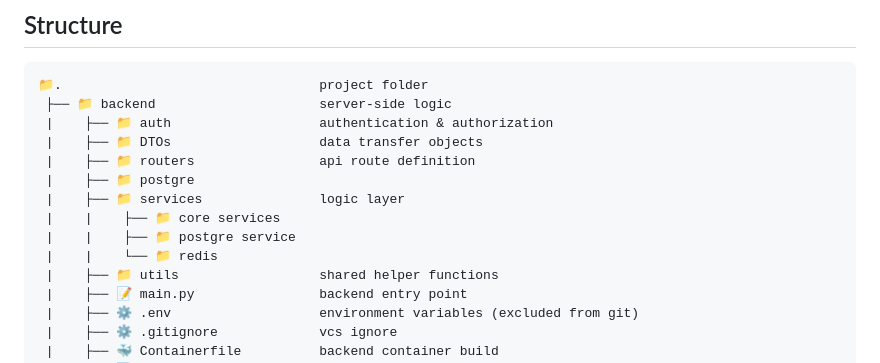
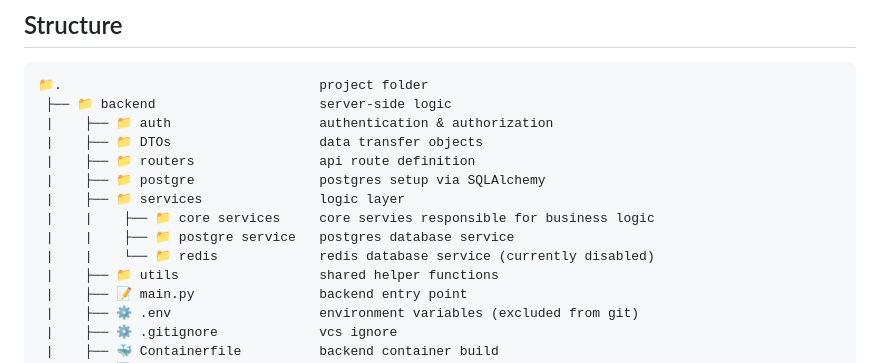
Before and after one commit to cyjiky/Clockly, a Markdown page: README.md, the part around the change. Drawn GitHub-style.

Commit message:
Enhance README with detailed service descriptions
Updated descriptions for postgres setup and services.

```diff
--- a/README.md
+++ b/README.md
@@ -33,11 +33,11 @@
  |    ├── 📁 auth                   authentication & authorization
  |    ├── 📁 DTOs                   data transfer objects
  |    ├── 📁 routers                api route definition
- |    ├── 📁 postgre
+ |    ├── 📁 postgre                postgres setup via SQLAlchemy
  |    ├── 📁 services               logic layer
- |    |    ├── 📁 core services
- |    |    ├── 📁 postgre service
- |    |    └── 📁 redis
+ |    |    ├── 📁 core services     core servies responsible for business logic
+ |    |    ├── 📁 postgre service   postgres database service
+ |    |    └── 📁 redis             redis database service (currently disabled)
  |    ├── 📁 utils                  shared helper functions
  |    ├── 📝 main.py                backend entry point
  |    ├── ⚙️ .env                   environment variables (excluded from git)
```
